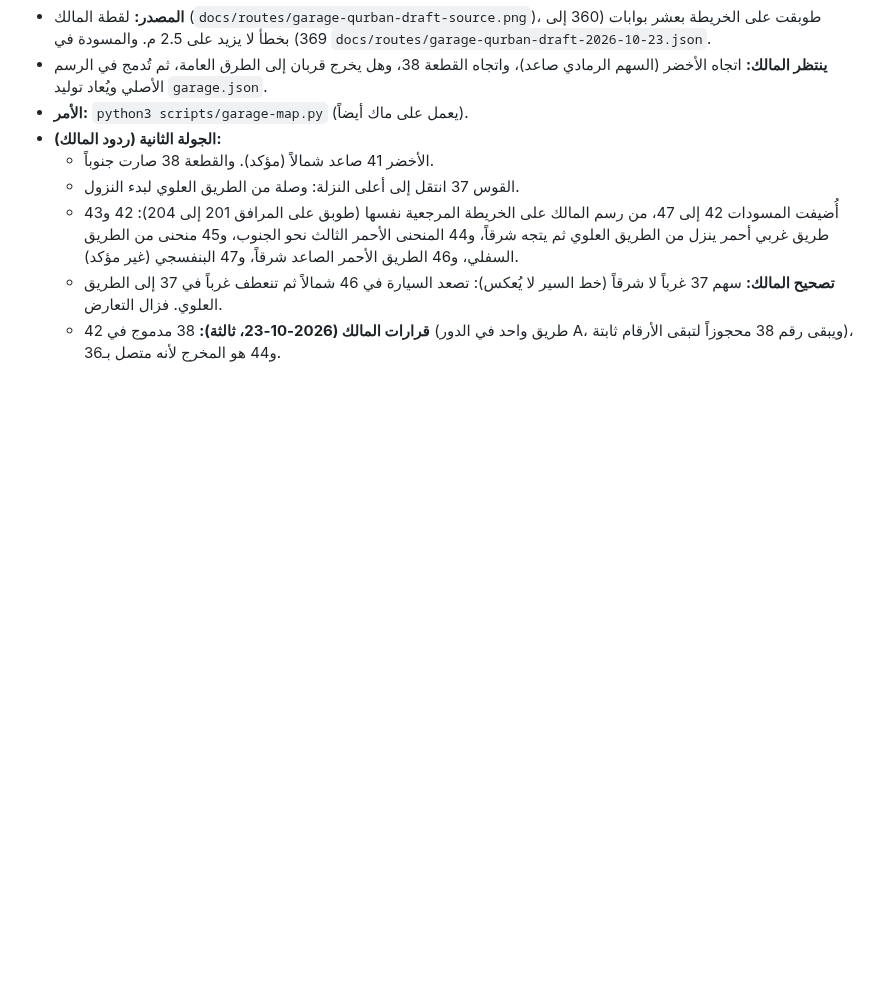
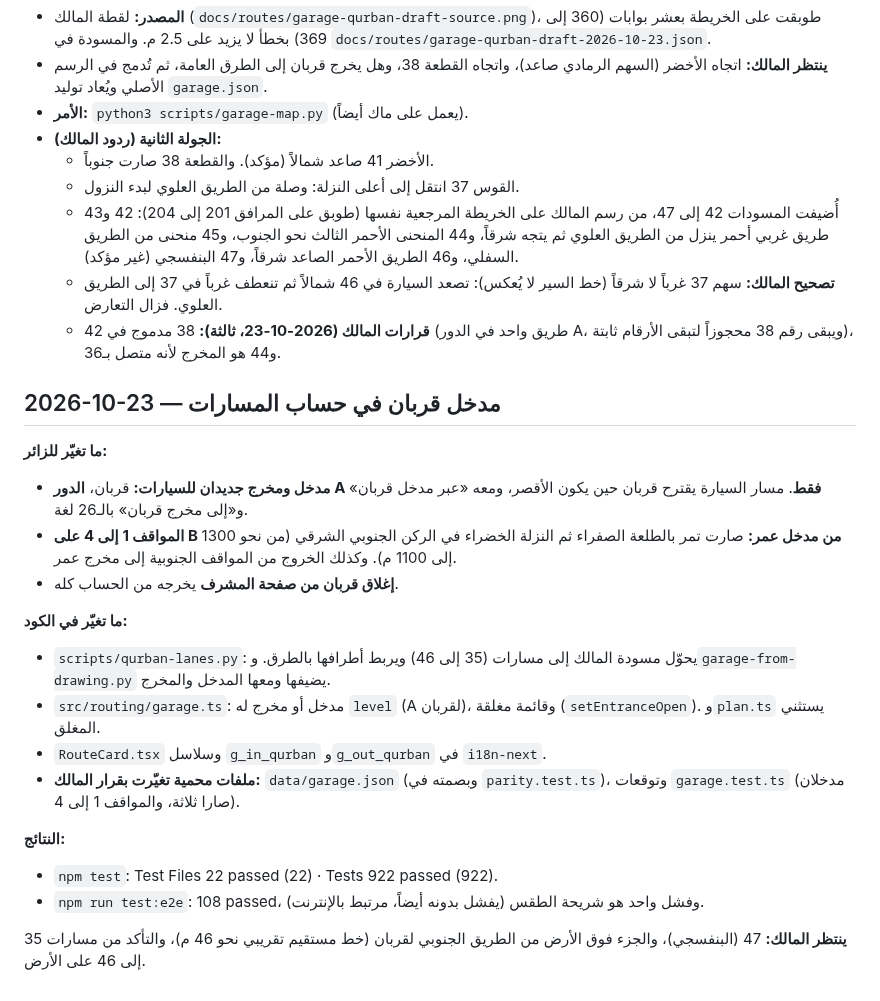
Before and after one commit to nooralhakami/masjidalnabawi, a Markdown page: docs/PROGRESS.md, the part around the change. Rendered like a GitHub page; blank space fills up the shorter version.

```diff
--- a/docs/PROGRESS.md
+++ b/docs/PROGRESS.md
@@ -553,3 +553,21 @@
   - أُضيفت المسودات 42 إلى 47، من رسم المالك على الخريطة المرجعية نفسها (طوبق على المرافق 201 إلى 204): 42 و43 طريق غربي أحمر ينزل من الطريق العلوي ثم يتجه شرقاً، و44 المنحنى الأحمر الثالث نحو الجنوب، و45 منحنى من الطريق السفلي، و46 الطريق الأحمر الصاعد شرقاً، و47 البنفسجي (غير مؤكد).
   - **تصحيح المالك:** سهم 37 غرباً لا شرقاً (خط السير لا يُعكس): تصعد السيارة في 46 شمالاً ثم تنعطف غرباً في 37 إلى الطريق العلوي. فزال التعارض.
   - **قرارات المالك (2026-10-23، ثالثة):** 38 مدموج في 42 (طريق واحد في الدور A، ويبقى رقم 38 محجوزاً لتبقى الأرقام ثابتة)، و44 هو المخرج لأنه متصل بـ36.
+
+## 2026-10-23 — مدخل قربان في حساب المسارات
+**ما تغيّر للزائر:**
+- **مدخل ومخرج جديدان للسيارات:** قربان، **الدور A فقط**. مسار السيارة يقترح قربان حين يكون الأقصر، ومعه «عبر مدخل قربان» و«إلى مخرج قربان» بالـ26 لغة.
+- **المواقف 1 إلى 4 على B من مدخل عمر:** صارت تمر بالطلعة الصفراء ثم النزلة الخضراء في الركن الجنوبي الشرقي (من نحو 1300 إلى 1100 م). وكذلك الخروج من المواقف الجنوبية إلى مخرج عمر.
+- **إغلاق قربان من صفحة المشرف** يخرجه من الحساب كله.
+
+**ما تغيّر في الكود:**
+- `scripts/qurban-lanes.py`: يحوّل مسودة المالك إلى مسارات (35 إلى 46) ويربط أطرافها بالطرق. و`garage-from-drawing.py` يضيفها ومعها المدخل والمخرج.
+- `src/routing/garage.ts`: مدخل أو مخرج له `level` (A لقربان)، وقائمة مغلقة (`setEntranceOpen`). و`plan.ts` يستثني المغلق.
+- `RouteCard.tsx` وسلاسل `g_in_qurban` و`g_out_qurban` في `i18n-next`.
+- **ملفات محمية تغيّرت بقرار المالك:** `data/garage.json` (وبصمته في `parity.test.ts`)، وتوقعات `garage.test.ts` (مدخلان صارا ثلاثة، والمواقف 1 إلى 4).
+
+**النتائج:**
+- `npm test`: Test Files 22 passed (22) · Tests 922 passed (922).
+- `npm run test:e2e`: 108 passed، وفشل واحد هو شريحة الطقس (يفشل بدونه أيضاً، مرتبط بالإنترنت).
+
+**ينتظر المالك:** 47 (البنفسجي)، والجزء فوق الأرض من الطريق الجنوبي لقربان (خط مستقيم تقريبي نحو 46 م)، والتأكد من مسارات 35 إلى 46 على الأرض.
```
Also changed, not shown: docs/SPEC.md (+7 -0 lines), docs/routes/garage-map-legend.md (+12 -12 lines), docs/routes/garage-map.png, 15 other files.
